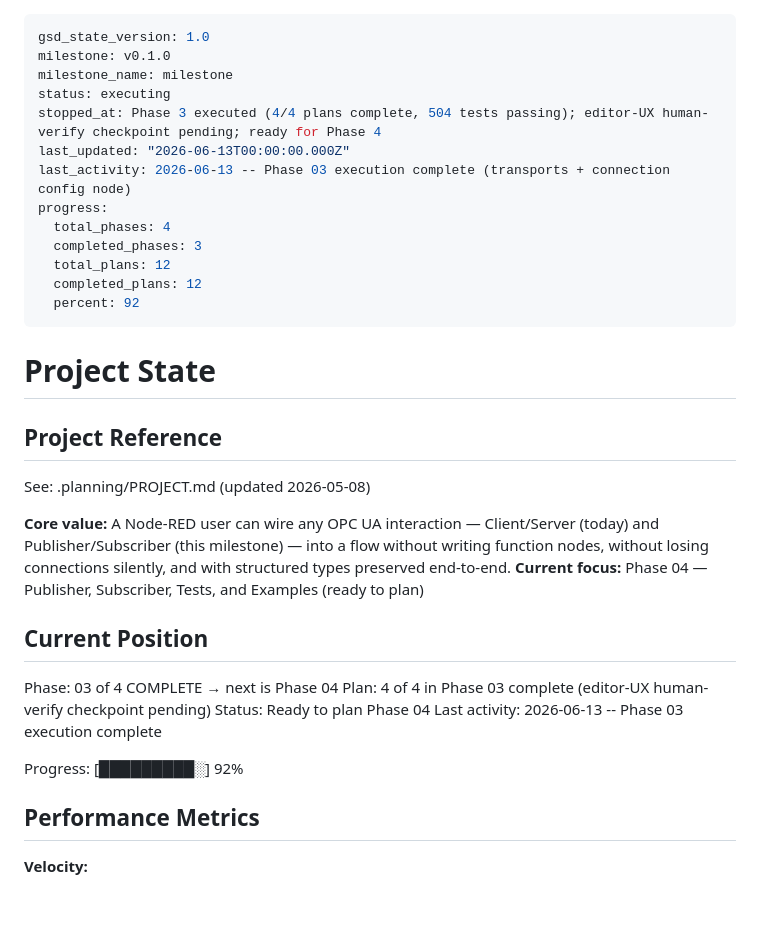
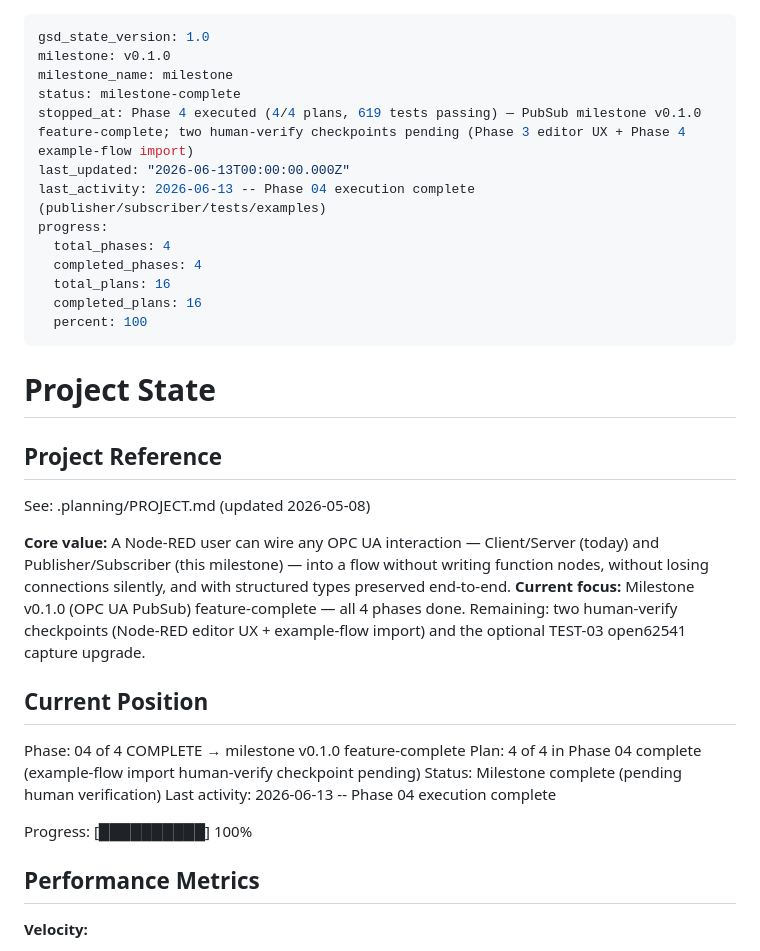
Before and after one commit to blanpa/node-red-contrib-opcua-suite, a Markdown page: .planning/STATE.md, the part around the change. GitHub-like rendering; blank space fills up the shorter version.

Commit message:
docs(phase-04): complete phase + PubSub milestone v0.1.0 feature-complete
4/4 plans done, 619 tests passing. opcua-publisher + opcua-subscriber
worker nodes, round-trip tests (UDP-UADP/MQTT-UADP/MQTT-JSON via aedes),
20-redeploy acceptance, 3 example flows, README PubSub section. All 11
phase-4 requirements satisfied. Two human-verify checkpoints pending
(editor UX + flow import); TEST-03 open62541 capture is a manual follow-up.

```diff
--- a/.planning/STATE.md
+++ b/.planning/STATE.md
@@ -2,16 +2,16 @@
 gsd_state_version: 1.0
 milestone: v0.1.0
 milestone_name: milestone
-status: executing
-stopped_at: Phase 3 executed (4/4 plans complete, 504 tests passing); editor-UX human-verify checkpoint pending; ready for Phase 4
+status: milestone-complete
+stopped_at: Phase 4 executed (4/4 plans, 619 tests passing) — PubSub milestone v0.1.0 feature-complete; two human-verify checkpoints pending (Phase 3 editor UX + Phase 4 example-flow import)
 last_updated: "2026-06-13T00:00:00.000Z"
-last_activity: 2026-06-13 -- Phase 03 execution complete (transports + connection config node)
+last_activity: 2026-06-13 -- Phase 04 execution complete (publisher/subscriber/tests/examples)
 progress:
   total_phases: 4
-  completed_phases: 3
-  total_plans: 12
-  completed_plans: 12
-  percent: 92
+  completed_phases: 4
+  total_plans: 16
+  completed_plans: 16
+  percent: 100
 ---
 
 # Project State
@@ -21,16 +21,16 @@ progress:
 See: .planning/PROJECT.md (updated 2026-05-08)
 
 **Core value:** A Node-RED user can wire any OPC UA interaction — Client/Server (today) and Publisher/Subscriber (this milestone) — into a flow without writing function nodes, without losing connections silently, and with structured types preserved end-to-end.
-**Current focus:** Phase 04 — Publisher, Subscriber, Tests, and Examples (ready to plan)
+**Current focus:** Milestone v0.1.0 (OPC UA PubSub) feature-complete — all 4 phases done. Remaining: two human-verify checkpoints (Node-RED editor UX + example-flow import) and the optional TEST-03 open62541 capture upgrade.
 
 ## Current Position
 
-Phase: 03 of 4 COMPLETE → next is Phase 04
-Plan: 4 of 4 in Phase 03 complete (editor-UX human-verify checkpoint pending)
-Status: Ready to plan Phase 04
-Last activity: 2026-06-13 -- Phase 03 execution complete
+Phase: 04 of 4 COMPLETE → milestone v0.1.0 feature-complete
+Plan: 4 of 4 in Phase 04 complete (example-flow import human-verify checkpoint pending)
+Status: Milestone complete (pending human verification)
+Last activity: 2026-06-13 -- Phase 04 execution complete
 
-Progress: [█████████░] 92%
+Progress: [██████████] 100%
 
 ## Performance Metrics
 
```
Also changed, not shown: .planning/ROADMAP.md (+6 -6 lines), 1 other file.
